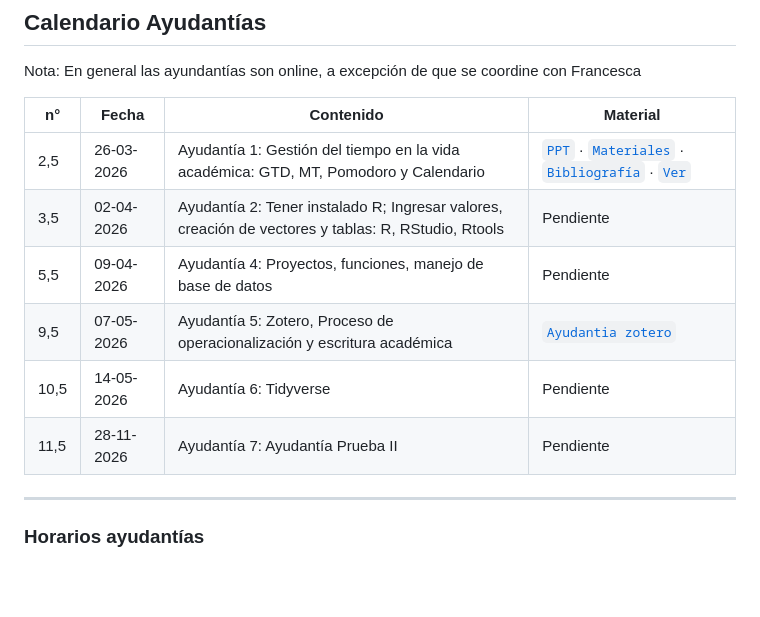
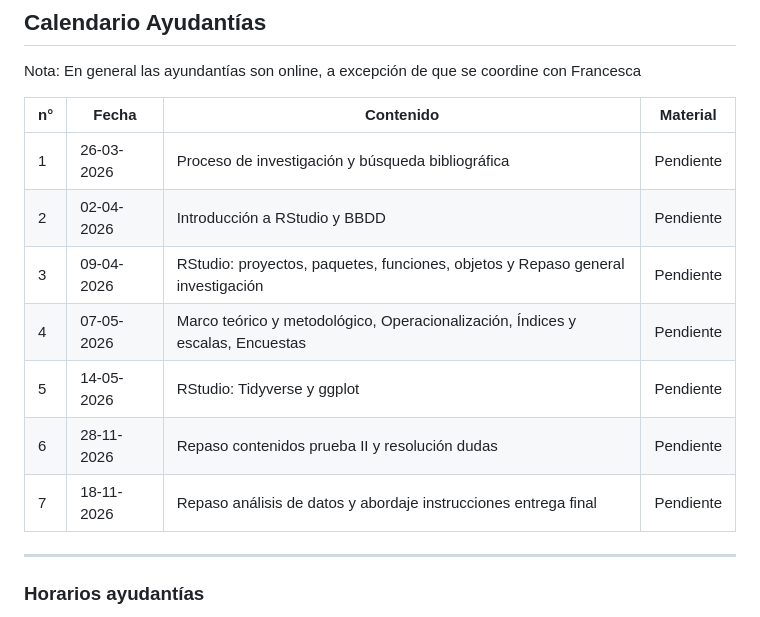
Before and after one commit to Gino-Ocampo/mc1, a Markdown page: index.md, the part around the change. Drawn GitHub-style; blank space fills up the shorter version.

```diff
--- a/index.md
+++ b/index.md
@@ -70,12 +70,13 @@ Nota: En general las ayundantías son online, a excepción de que se coordine co
 
 | n°   | Fecha       | Contenido                                                                      | Material   |
 |------|-------------|-------------------------------------------------------------------------------|------------|
-| 2,5  | 26-03-2026  | Ayudantía 1: Gestión del tiempo en la vida académica: GTD, MT, Pomodoro y Calendario | [`PPT`](https://gino-ocampo.github.io/mc1/ayudantias/ayudantia_01/presentacion#1) · [`Materiales`](https://gino-ocampo.github.io/mc1/ayudantias/ayudantia_01/materiales/materiales.rar) · [`Bibliografía`](https://gino-ocampo.github.io/mc1/ayudantias/ayudantia_01/bibliografia/bibliografia.rar) · [`Ver`](https://youtu.be/nIHVN8NFBnk)|
-| 3,5  | 02-04-2026  | Ayudantía 2: Tener instalado R; Ingresar valores, creación de vectores y tablas: R, RStudio, Rtools | Pendiente  |
-| 5,5  | 09-04-2026  | Ayudantía 4: Proyectos, funciones, manejo de base de datos                      | Pendiente  |
-| 9,5  | 07-05-2026  | Ayudantía 5: Zotero, Proceso de operacionalización y escritura académica         | [`Ayudantia zotero`](https://gino-ocampo.github.io/mc1/ayudantias/ayudantia_zotero/ayudantia_zotero.pptx)  |
-| 10,5 | 14-05-2026  | Ayudantía 6: Tidyverse                                                         | Pendiente  |
-| 11,5 | 28-11-2026  | Ayudantía 7: Ayudantía Prueba II                                                            | Pendiente  |
+| 1  | 26-03-2026  | Proceso de investigación y búsqueda bibliográfica | Pendiente |
+| 2  | 02-04-2026  | Introducción a RStudio y BBDD | Pendiente  |
+| 3  | 09-04-2026  | RStudio: proyectos, paquetes, funciones, objetos y Repaso general investigación | Pendiente  |
+| 4  | 07-05-2026  | Marco teórico y metodológico, Operacionalización, Índices y escalas, Encuestas | Pendiente  |
+| 5 | 14-05-2026  | RStudio: Tidyverse y ggplot | Pendiente  |
+| 6 | 28-11-2026  | Repaso contenidos prueba II y resolución dudas | Pendiente  |
+| 7 | 18-11-2026  | Repaso análisis de datos y abordaje instrucciones entrega final | Pendiente  |
 
 
 ---
```
